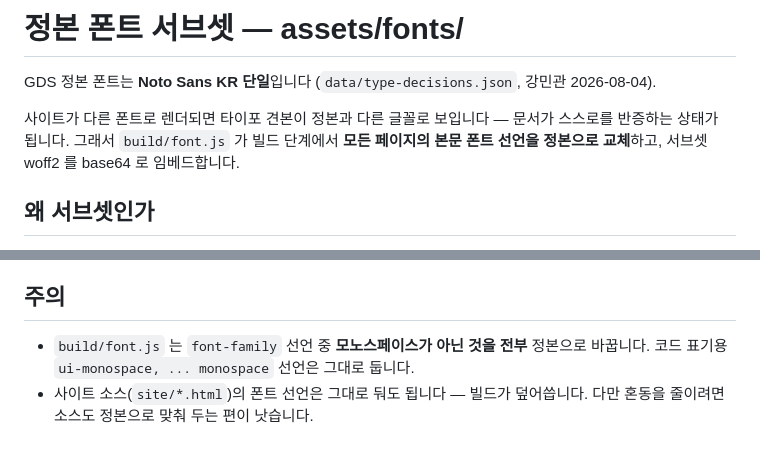
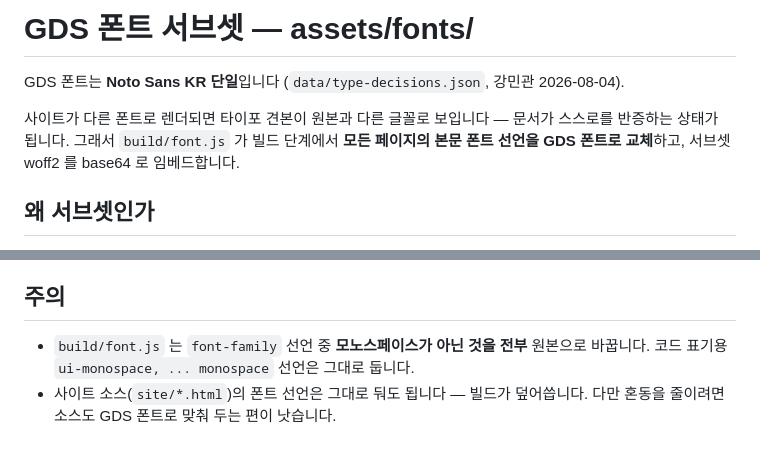
Before and after one commit to greencar-uxd/gds, a Markdown page: tools/font/README.md, 2 parts joined by grey strips. GitHub-like rendering.

Commit message:
docs: 용어 원본 통일

```diff
--- a/tools/font/README.md
+++ b/tools/font/README.md
@@ -1,8 +1,8 @@
-# 정본 폰트 서브셋 — assets/fonts/
+# GDS 폰트 서브셋 — assets/fonts/
 
-GDS 정본 폰트는 **Noto Sans KR 단일**입니다 (`data/type-decisions.json`, 강민관 2026-08-04).
+GDS 폰트는 **Noto Sans KR 단일**입니다 (`data/type-decisions.json`, 강민관 2026-08-04).
 
-사이트가 다른 폰트로 렌더되면 타이포 견본이 정본과 다른 글꼴로 보입니다 — 문서가 스스로를 반증하는 상태가 됩니다. 그래서 `build/font.js` 가 빌드 단계에서 **모든 페이지의 본문 폰트 선언을 정본으로 교체**하고, 서브셋 woff2 를 base64 로 임베드합니다.
+사이트가 다른 폰트로 렌더되면 타이포 견본이 원본과 다른 글꼴로 보입니다 — 문서가 스스로를 반증하는 상태가 됩니다. 그래서 `build/font.js` 가 빌드 단계에서 **모든 페이지의 본문 폰트 선언을 GDS 폰트로 교체**하고, 서브셋 woff2 를 base64 로 임베드합니다.
 
 ## 왜 서브셋인가
 
@@ -66,5 +66,5 @@ Noto Sans KR — SIL Open Font License 1.1. 서브셋·임베드·재배포가
 
 ## 주의
 
-- `build/font.js` 는 `font-family` 선언 중 **모노스페이스가 아닌 것을 전부** 정본으로 바꿉니다. 코드 표기용 `ui-monospace, ... monospace` 선언은 그대로 둡니다.
-- 사이트 소스(`site/*.html`)의 폰트 선언은 그대로 둬도 됩니다 — 빌드가 덮어씁니다. 다만 혼동을 줄이려면 소스도 정본으로 맞춰 두는 편이 낫습니다.
+- `build/font.js` 는 `font-family` 선언 중 **모노스페이스가 아닌 것을 전부** 원본으로 바꿉니다. 코드 표기용 `ui-monospace, ... monospace` 선언은 그대로 둡니다.
+- 사이트 소스(`site/*.html`)의 폰트 선언은 그대로 둬도 됩니다 — 빌드가 덮어씁니다. 다만 혼동을 줄이려면 소스도 GDS 폰트로 맞춰 두는 편이 낫습니다.
```
